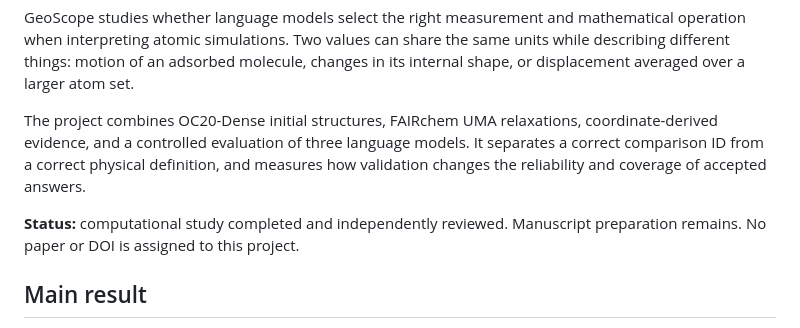
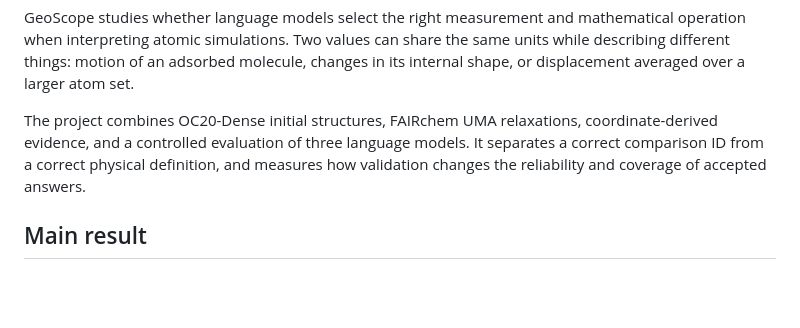
Before and after one commit to oissakah/geoscope-atomistic-evidence, a Markdown page: README.md, the part around the change. Rendered like a GitHub page; blank space fills up the shorter version.

Commit message:
Update README.md
Removed status update about project completion and manuscript preparation.

```diff
--- a/README.md
+++ b/README.md
@@ -3,8 +3,6 @@
 GeoScope studies whether language models select the right measurement and mathematical operation when interpreting atomic simulations. Two values can share the same units while describing different things: motion of an adsorbed molecule, changes in its internal shape, or displacement averaged over a larger atom set.
 
 The project combines OC20-Dense initial structures, FAIRchem UMA relaxations, coordinate-derived evidence, and a controlled evaluation of three language models. It separates a correct comparison ID from a correct physical definition, and measures how validation changes the reliability and coverage of accepted answers.
-
-**Status:** computational study completed and independently reviewed. Manuscript preparation remains. No paper or DOI is assigned to this project.
 
 ## Main result
 
```
